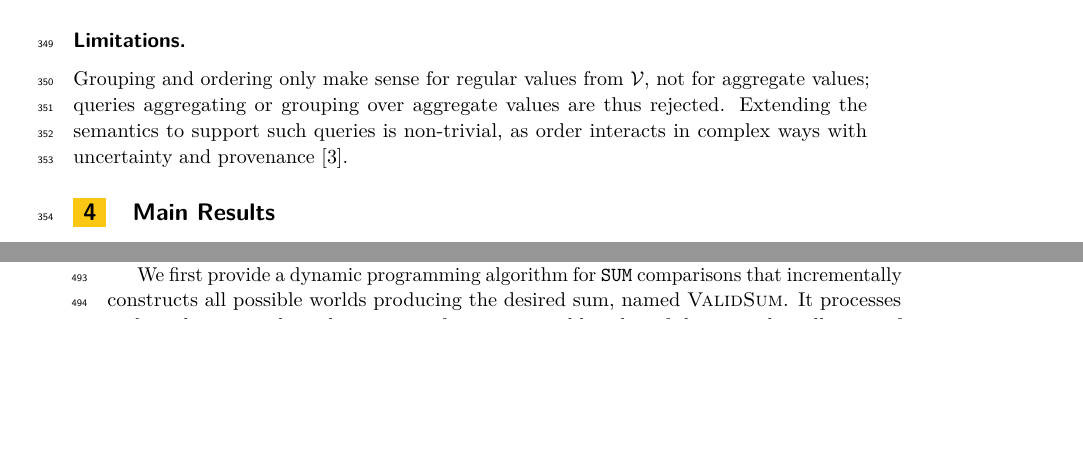
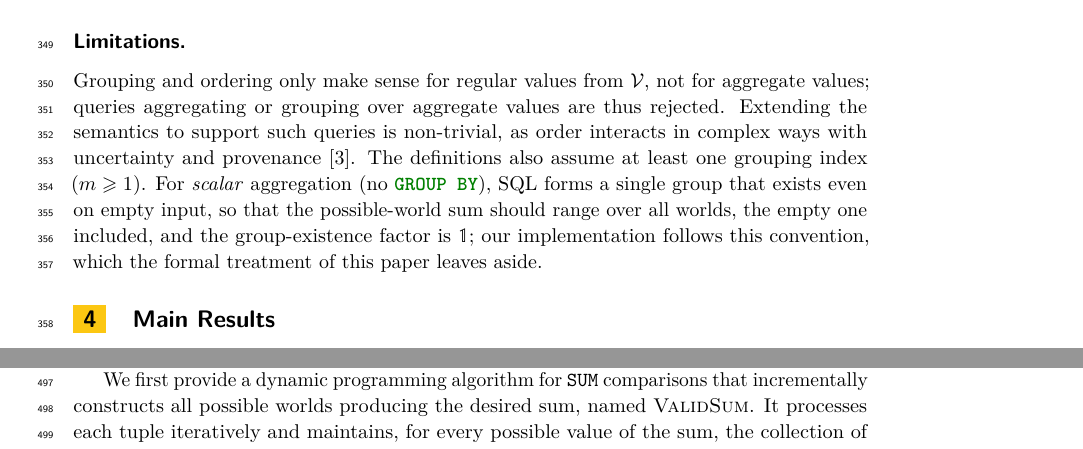
Before and after one commit to pratik2358/provsql_having, a LaTeX paper (main.tex, which reads semantics.tex): two parts of pages 9 and 12 of 52 before the commit and two parts of pages 9 and 13 of 52 after it, joined at a grey line, cut so that both start at the same text, the shorter picture padded with empty space. Compiled offline with pdfLaTeX.

Commit message:
Limitations: scalar aggregation left aside by the formal treatment

```diff
--- a/semantics.tex
+++ b/semantics.tex
@@ -399,3 +399,9 @@ aggregating or grouping over aggregate values are thus rejected.
 Extending the semantics to support such queries is non-trivial,
 as order interacts in complex ways with uncertainty and provenance
 \cite{DBLP:journals/tcs/AmarilliBDS19}.
+The definitions also assume at least one grouping index ($m\geq 1$).
+For \emph{scalar} aggregation (no \sql{GROUP BY}), SQL forms a single
+group that exists even on empty input, so that the possible-world sum
+should range over all worlds, the empty one included, and the
+group-existence factor is~$\mathbb 1$; our implementation follows this
+convention, which the formal treatment of this paper leaves aside.
```
